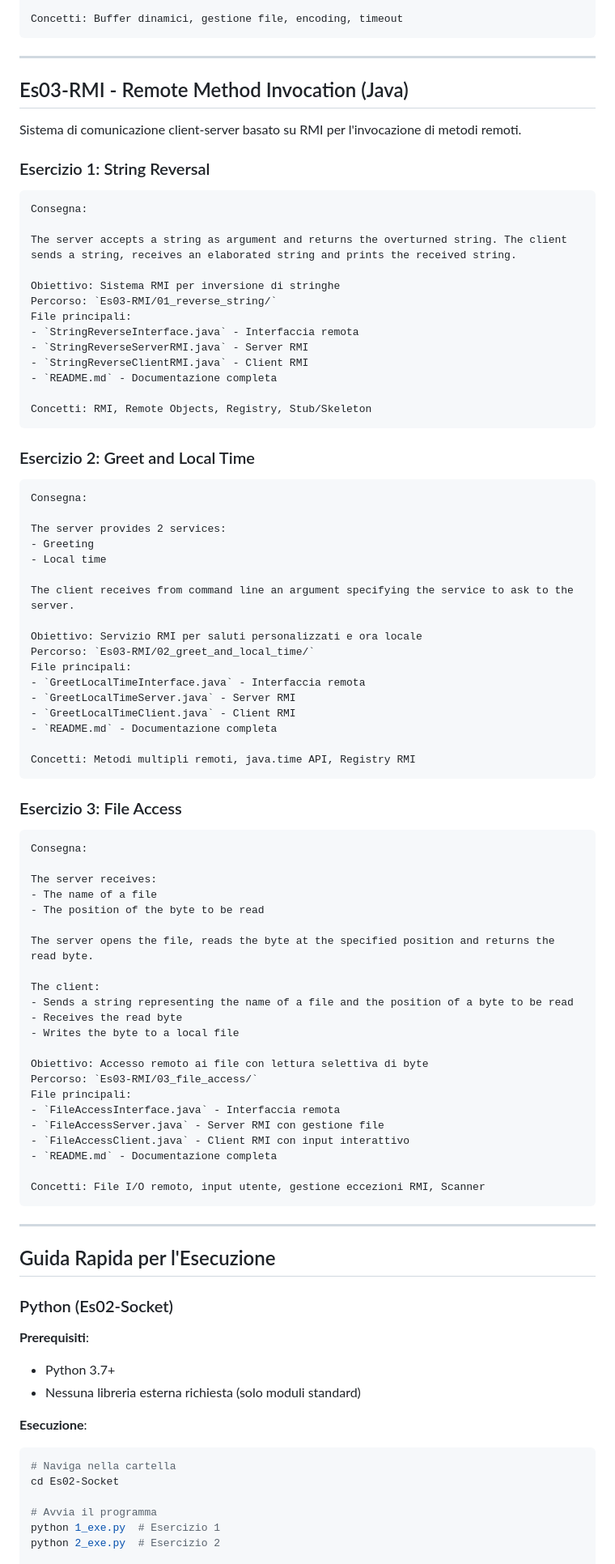
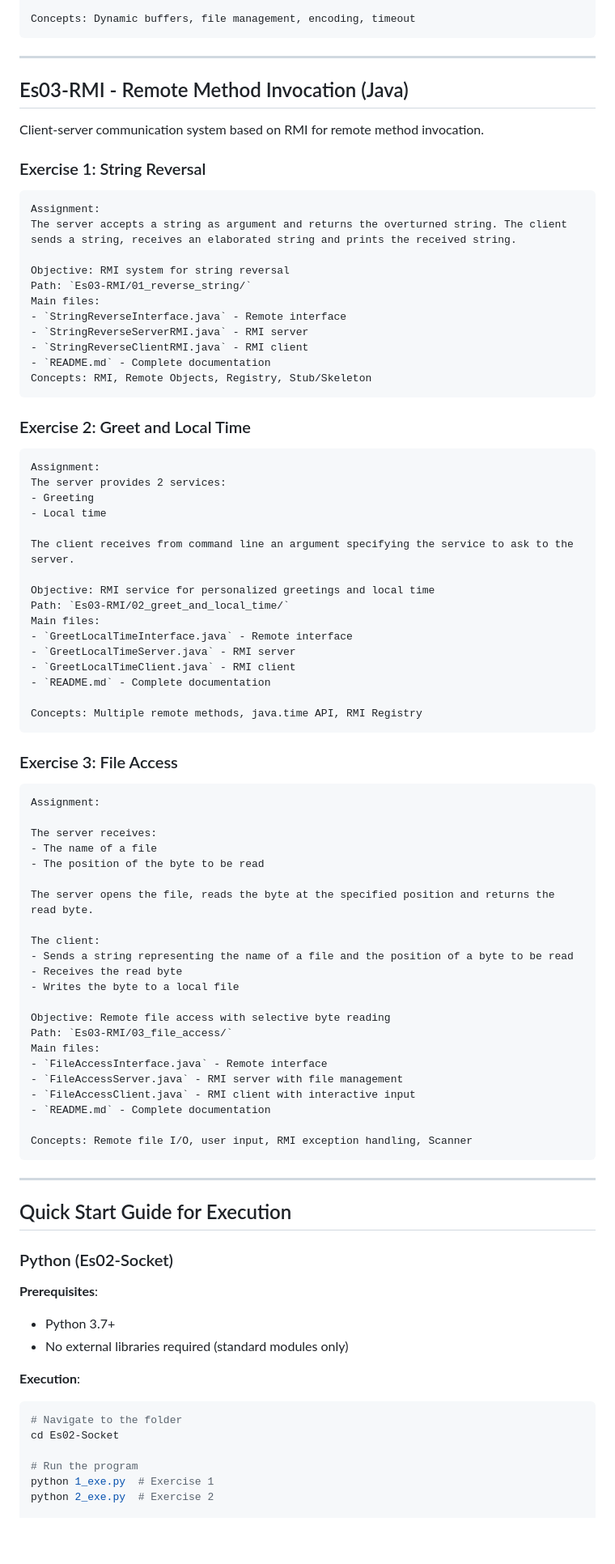
Before and after one commit to lucadileo9/dev-experiments, a Markdown page: distributed_algorithms_exercises/README.md, the part around one of its changes. Shown at 81% size. Rendered like a GitHub page; blank space fills up the shorter version.

````diff
--- a/distributed_algorithms_exercises/README.md
+++ b/distributed_algorithms_exercises/README.md
@@ -55,53 +81,50 @@ Obiettivo: Trasferimento di file via rete con gestione errori robusta
 File: `Es02-Socket/2_exe.py`, `2_ese.md`
 
-Concetti: Buffer dinamici, gestione file, encoding, timeout
+Concepts: Dynamic buffers, file management, encoding, timeout
 ```
 ---
 
 ## Es03-RMI - Remote Method Invocation (Java)
 
-Sistema di comunicazione client-server basato su RMI per l'invocazione di metodi remoti.
+Client-server communication system based on RMI for remote method invocation.
 
-### Esercizio 1: String Reversal
+### Exercise 1: String Reversal
 ```
-Consegna:
-
+Assignment:
 The server accepts a string as argument and returns the overturned string. The client sends a string, receives an elaborated string and prints the received string.
 
-Obiettivo: Sistema RMI per inversione di stringhe
-Percorso: `Es03-RMI/01_reverse_string/`
-File principali:
-- `StringReverseInterface.java` - Interfaccia remota
-- `StringReverseServerRMI.java` - Server RMI
-- `StringReverseClientRMI.java` - Client RMI
-- `README.md` - Documentazione completa
-
-Concetti: RMI, Remote Objects, Registry, Stub/Skeleton
+Objective: RMI system for string reversal
+Path: `Es03-RMI/01_reverse_string/`
+Main files:
+- `StringReverseInterface.java` - Remote interface
+- `StringReverseServerRMI.java` - RMI server
+- `StringReverseClientRMI.java` - RMI client
+- `README.md` - Complete documentation
+Concepts: RMI, Remote Objects, Registry, Stub/Skeleton
 ```
-### Esercizio 2: Greet and Local Time
+### Exercise 2: Greet and Local Time
 ```
-Consegna:
-
+Assignment:
 The server provides 2 services:
 - Greeting
 - Local time
 
 The client receives from command line an argument specifying the service to ask to the server.
 
-Obiettivo: Servizio RMI per saluti personalizzati e ora locale
-Percorso: `Es03-RMI/02_greet_and_local_time/`
-File principali:
-- `GreetLocalTimeInterface.java` - Interfaccia remota
-- `GreetLocalTimeServer.java` - Server RMI
-- `GreetLocalTimeClient.java` - Client RMI
-- `README.md` - Documentazione completa
+Objective: RMI service for personalized greetings and local time
+Path: `Es03-RMI/02_greet_and_local_time/`
+Main files:
+- `GreetLocalTimeInterface.java` - Remote interface
+- `GreetLocalTimeServer.java` - RMI server
+- `GreetLocalTimeClient.java` - RMI client
+- `README.md` - Complete documentation
 
-Concetti: Metodi multipli remoti, java.time API, Registry RMI
+Concepts: Multiple remote methods, java.time API, RMI Registry
 ```
-### Esercizio 3: File Access
+### Exercise 3: File Access
 
 ```
-Consegna:
+Assignment:
 
 The server receives:
 - The name of a file
@@ -114,32 +137,32 @@ The client:
 - Receives the read byte
 - Writes the byte to a local file
 
-Obiettivo: Accesso remoto ai file con lettura selettiva di byte
-Percorso: `Es03-RMI/03_file_access/`
-File principali:
-- `FileAccessInterface.java` - Interfaccia remota
-- `FileAccessServer.java` - Server RMI con gestione file
-- `FileAccessClient.java` - Client RMI con input interattivo
-- `README.md` - Documentazione completa
+Objective: Remote file access with selective byte reading
+Path: `Es03-RMI/03_file_access/`
+Main files:
+- `FileAccessInterface.java` - Remote interface
+- `FileAccessServer.java` - RMI server with file management
+- `FileAccessClient.java` - RMI client with interactive input
+- `README.md` - Complete documentation
 
-Concetti: File I/O remoto, input utente, gestione eccezioni RMI, Scanner
+Concepts: Remote file I/O, user input, RMI exception handling, Scanner
 ```
 ---
 
-## Guida Rapida per l'Esecuzione
+## Quick Start Guide for Execution
 
 ### Python (Es02-Socket)
 
-**Prerequisiti**:
+**Prerequisites**:
 - Python 3.7+
-- Nessuna libreria esterna richiesta (solo moduli standard)
+- No external libraries required (standard modules only)
 
-**Esecuzione**:
+**Execution**:
 ```bash
-# Naviga nella cartella
+# Navigate to the folder
 cd Es02-Socket
 
-# Avvia il programma
-python 1_exe.py  # Esercizio 1
-python 2_exe.py  # Esercizio 2
+# Run the program
+python 1_exe.py  # Exercise 1
+python 2_exe.py  # Exercise 2
 
````
Also changed, not shown: other parts of distributed_algorithms_exercises/README.md (+124 -101 lines).
